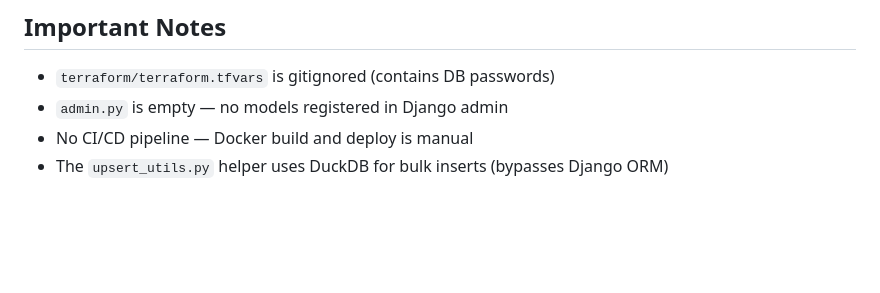
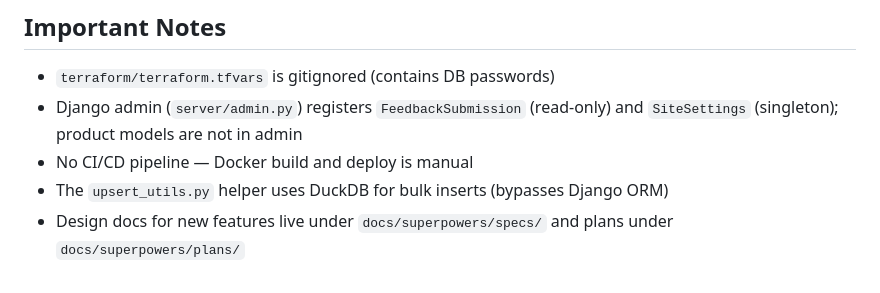
Before and after one commit to Open-Orange-Button/Orange-Button-ProductRegistry, a Markdown page: CLAUDE.md, the part around one of its changes. Drawn GitHub-style; blank space fills up the shorter version.

```diff
--- a/CLAUDE.md
+++ b/CLAUDE.md
@@ -95,6 +137,7 @@ When schema changes require a full data reload:
 
 ## Important Notes
 - `terraform/terraform.tfvars` is gitignored (contains DB passwords)
-- `admin.py` is empty — no models registered in Django admin
+- Django admin (`server/admin.py`) registers `FeedbackSubmission` (read-only) and `SiteSettings` (singleton); product models are not in admin
 - No CI/CD pipeline — Docker build and deploy is manual
 - The `upsert_utils.py` helper uses DuckDB for bulk inserts (bypasses Django ORM)
+- Design docs for new features live under `docs/superpowers/specs/` and plans under `docs/superpowers/plans/`
```
Also changed, not shown: other parts of CLAUDE.md (+43 -1 lines).
